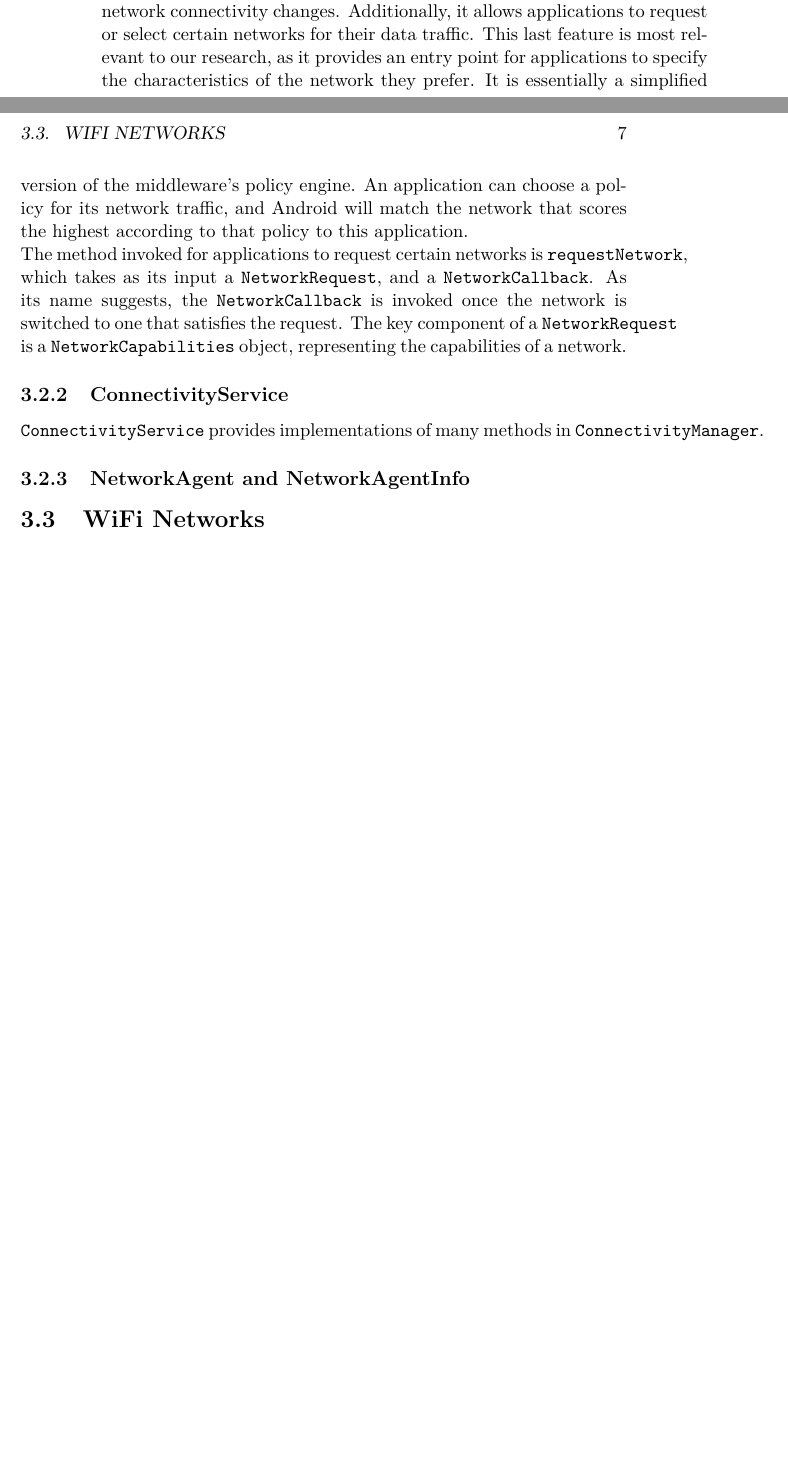
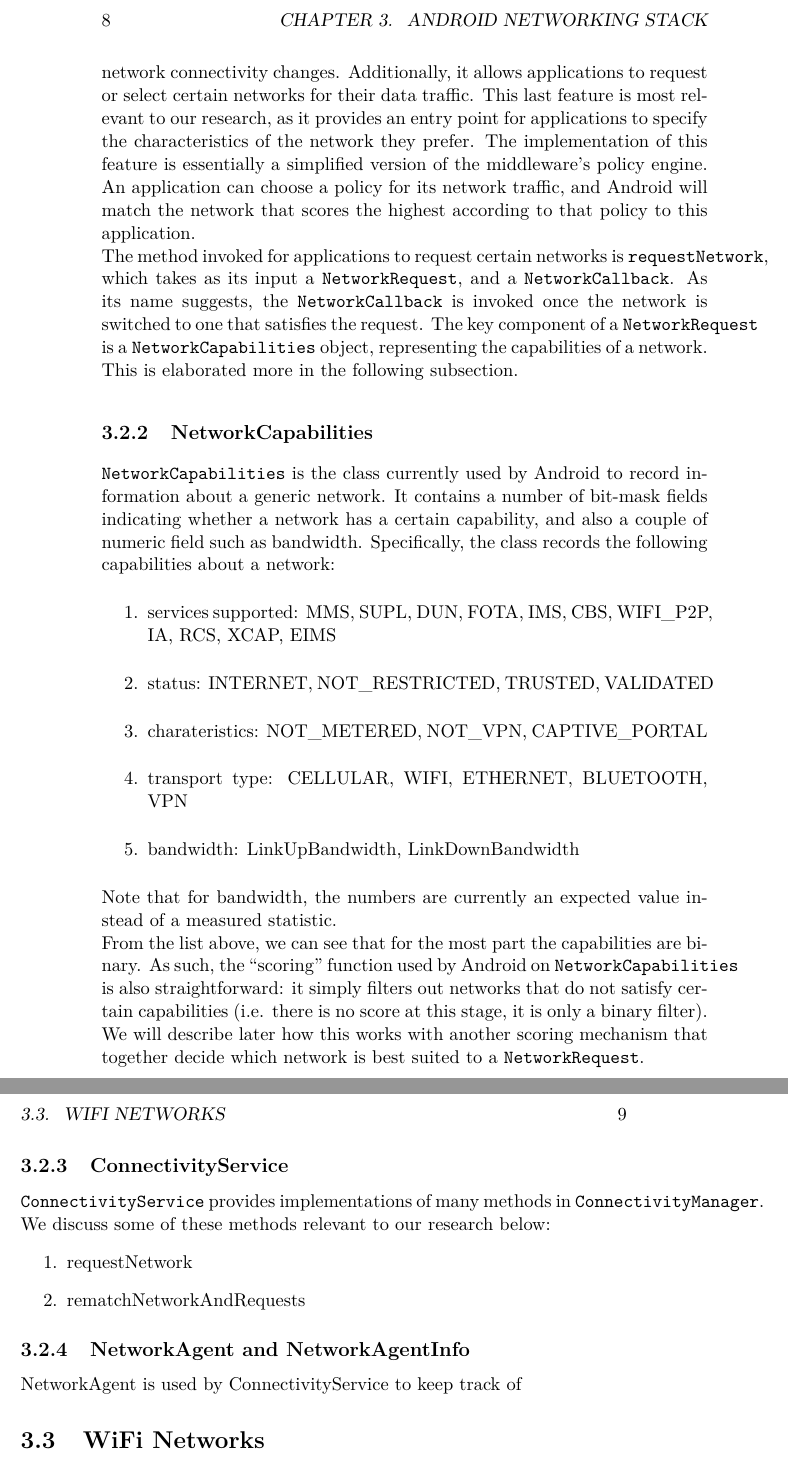
Before and after one commit to jchli/hetnet-report, a LaTeX book (report.tex): two parts of pages 10 and 11 of 17 before the commit and two parts of pages 12 and 13 of 19 after it, joined at a grey line, cut at the place of the change, the shorter picture padded with empty space. Compiled offline with pdfLaTeX.

Commit message:
android architecture explanation

```diff
--- a/report.tex
+++ b/report.tex
@@ -71,12 +73,28 @@ The following classes deal with network connectivity for all types of networks (
 In general, classes with a ``Manager'' suffix are singleton classes exposed as part of the Android API for applications. They serve as the interface between application developers and the Android framework. Methods in these classes do not usually contain intricate program logic, but simply call some other system service class (e.g. methods in ConnectivityManager call corresponding methods in ConnectivtyService) which actually implements the required functionality. \\
-In the case of ConnectivityManager, it is reponsible for answering queries about the state of network connectivity, and for notifying applications about network connectivity changes. Additionally, it allows applications to request or select certain networks for their data traffic. This last feature is most relevant to our research, as it provides an entry point for applications to specify the characteristics of the network they prefer. It is essentially a simplified version of the middleware's policy engine. An application can choose a policy for its network traffic, and Android will match the network that scores the highest according to that policy to this application. \\
-The method invoked for applications to request certain networks is \verb|requestNetwork|, which takes as its input a \verb|NetworkRequest|, and a \verb|NetworkCallback|. As its name suggests, the \verb|NetworkCallback| is invoked once the network is switched to one that satisfies the request. The key component of a \verb|NetworkRequest| is a \verb|NetworkCapabilities| object, representing the capabilities of a network.
+In the case of ConnectivityManager, it is reponsible for answering queries about the state of network connectivity, and for notifying applications about network connectivity changes. Additionally, it allows applications to request or select certain networks for their data traffic. This last feature is most relevant to our research, as it provides an entry point for applications to specify the characteristics of the network they prefer. The implementation of this feature is essentially a simplified version of the middleware's policy engine. An application can choose a policy for its network traffic, and Android will match the network that scores the highest according to that policy to this application. \\
+The method invoked for applications to request certain networks is \verb|requestNetwork|, which takes as its input a \verb|NetworkRequest|, and a \verb|NetworkCallback|. As its name suggests, the \verb|NetworkCallback| is invoked once the network is switched to one that satisfies the request. The key component of a \verb|NetworkRequest| is a \verb|NetworkCapabilities| object, representing the capabilities of a network. This is elaborated more in the following subsection.
 
+\subsection{NetworkCapabilities}
+\verb|NetworkCapabilities| is the class currently used by Android to record information about a generic network. It contains a number of bit-mask fields indicating whether a network has a certain capability, and also a couple of numeric field such as bandwidth. Specifically, the class records the following capabilities about a network:
+\begin{enumerate}
+\item services supported: MMS, SUPL, DUN, FOTA, IMS, CBS, WIFI\_P2P, IA, RCS, XCAP, EIMS
+\item status: INTERNET, NOT\_RESTRICTED, TRUSTED, VALIDATED
+\item charateristics: NOT\_METERED, NOT\_VPN, CAPTIVE\_PORTAL
+\item transport type: CELLULAR, WIFI, ETHERNET, BLUETOOTH, VPN
+\item bandwidth: LinkUpBandwidth, LinkDownBandwidth
+\end{enumerate}
+Note that for bandwidth, the numbers are currently an expected value instead of a measured statistic. \\
+From the list above, we can see that for the most part the capabilities are binary. As such, the ``scoring'' function used by Android on \verb|NetworkCapabilities| is also straightforward: it simply filters out networks that do not satisfy certain capabilities (i.e. there is no score at this stage, it is only a binary filter). We will describe later how this works with another scoring mechanism that together decide which network is best suited to a \verb|NetworkRequest|.
 
 \subsection{ConnectivityService}
-\verb|ConnectivityService| provides implementations of many methods in \verb|ConnectivityManager|.
+\verb|ConnectivityService| provides implementations of many methods in \verb|ConnectivityManager|. We discuss some of these methods relevant to our research below:
+\begin{enumerate}
+\item requestNetwork
+\item rematchNetworkAndRequests
+\end{enumerate}
 
 \subsection{NetworkAgent and NetworkAgentInfo}
+NetworkAgent is used by ConnectivityService to keep track of
 
 \section{WiFi Networks}
 
```
Also changed, not shown: report.tex (6 more changed lines).
